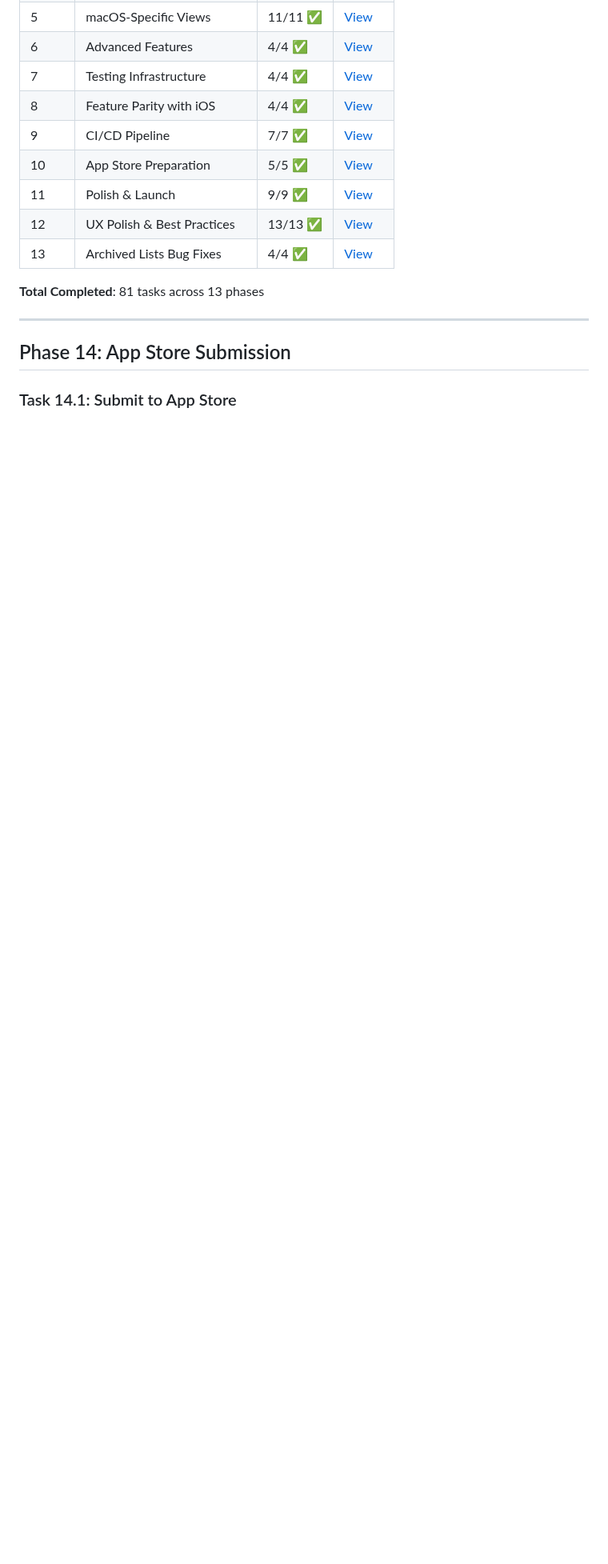
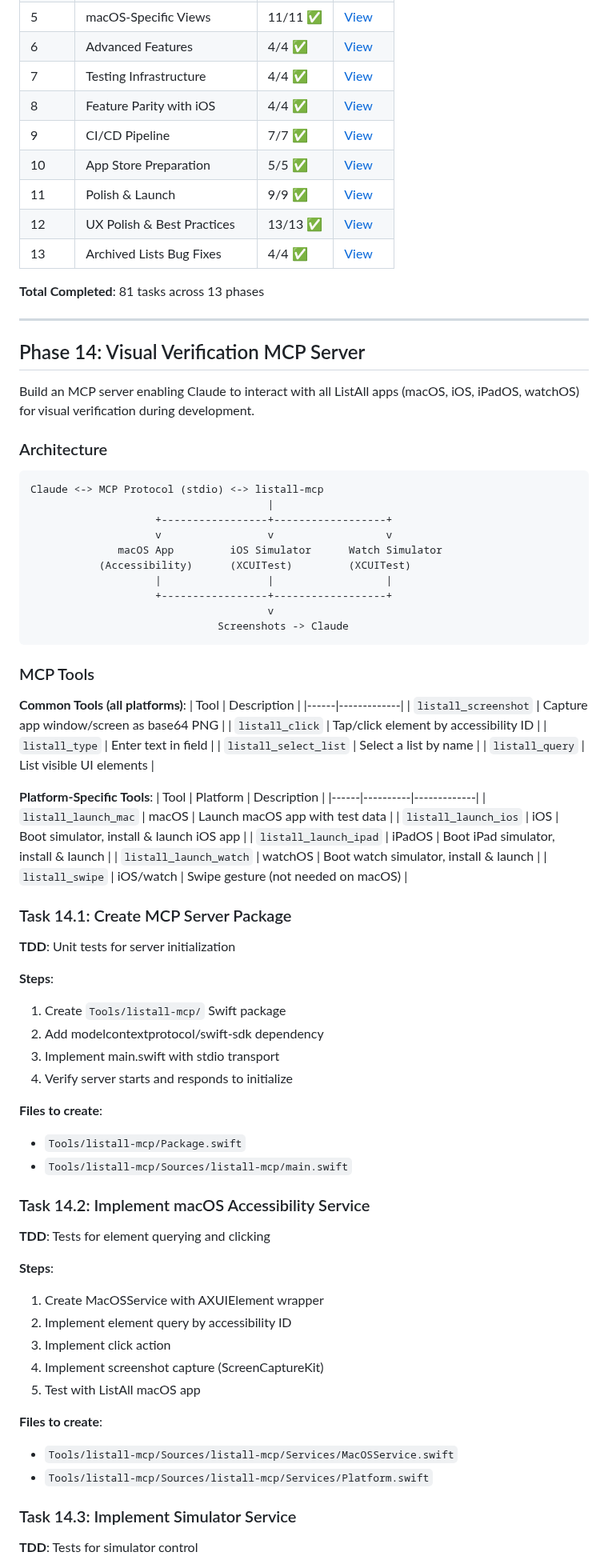
Before and after one commit to chmc/listall, a Markdown page: documentation/TODO.md, the part around one of its changes. Shown at 80% size. Drawn GitHub-style; blank space fills up the shorter version.

````diff
--- a/documentation/TODO.md
+++ b/documentation/TODO.md
@@ -130,6 +130,72 @@ Detailed implementation records are preserved in split files for LLM reference.
 
 ---
 
-## Phase 14: App Store Submission
+## Phase 14: Visual Verification MCP Server
 
-### Task 14.1: Submit to App Store
+Build an MCP server enabling Claude to interact with all ListAll apps (macOS, iOS, iPadOS, watchOS) for visual verification during development.
+
+### Architecture
+
+```
+Claude <-> MCP Protocol (stdio) <-> listall-mcp
+                                      |
+                    +-----------------+------------------+
+                    v                 v                  v
+              macOS App         iOS Simulator      Watch Simulator
+           (Accessibility)      (XCUITest)         (XCUITest)
+                    |                 |                  |
+                    +-----------------+------------------+
+                                      v
+                              Screenshots -> Claude
+```
+
+### MCP Tools
+
+**Common Tools (all platforms)**:
+| Tool | Description |
+|------|-------------|
+| `listall_screenshot` | Capture app window/screen as base64 PNG |
+| `listall_click` | Tap/click element by accessibility ID |
+| `listall_type` | Enter text in field |
+| `listall_select_list` | Select a list by name |
+| `listall_query` | List visible UI elements |
+
+**Platform-Specific Tools**:
+| Tool | Platform | Description |
+|------|----------|-------------|
+| `listall_launch_mac` | macOS | Launch macOS app with test data |
+| `listall_launch_ios` | iOS | Boot simulator, install & launch iOS app |
+| `listall_launch_ipad` | iPadOS | Boot iPad simulator, install & launch |
+| `listall_launch_watch` | watchOS | Boot watch simulator, install & launch |
+| `listall_swipe` | iOS/watch | Swipe gesture (not needed on macOS) |
+
+### Task 14.1: Create MCP Server Package
+**TDD**: Unit tests for server initialization
+
+**Steps**:
+1. Create `Tools/listall-mcp/` Swift package
+2. Add modelcontextprotocol/swift-sdk dependency
+3. Implement main.swift with stdio transport
+4. Verify server starts and responds to initialize
+
+**Files to create**:
+- `Tools/listall-mcp/Package.swift`
+- `Tools/listall-mcp/Sources/listall-mcp/main.swift`
+
+### Task 14.2: Implement macOS Accessibility Service
+**TDD**: Tests for element querying and clicking
+
+**Steps**:
+1. Create MacOSService with AXUIElement wrapper
+2. Implement element query by accessibility ID
+3. Implement click action
+4. Implement screenshot capture (ScreenCaptureKit)
+5. Test with ListAll macOS app
+
+**Files to create**:
+- `Tools/listall-mcp/Sources/listall-mcp/Services/MacOSService.swift`
+- `Tools/listall-mcp/Sources/listall-mcp/Services/Platform.swift`
+
+### Task 14.3: Implement Simulator Service
+**TDD**: Tests for simulator control
+
````
Also changed, not shown: other parts of documentation/TODO.md (+98 -11 lines).
